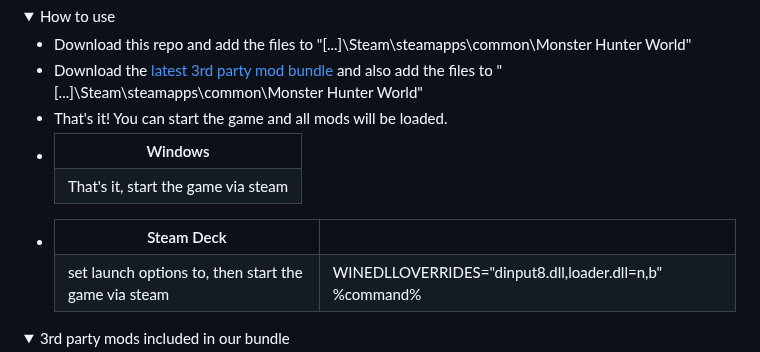
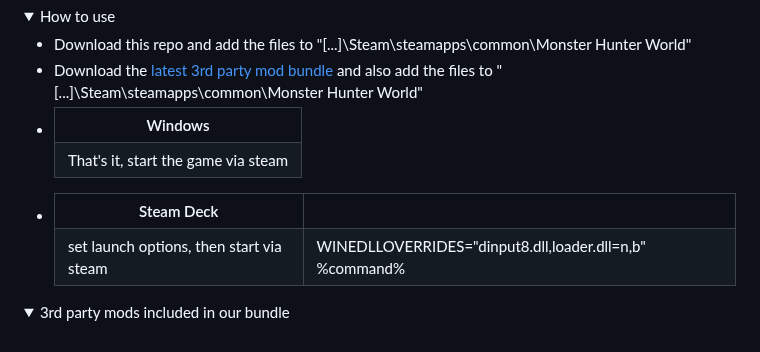
Before and after one commit to WhiteG00se/QualityHunter-World, a Markdown page: README.md, the part around the change. Rendered like a GitHub page; folded sections open.

```diff
--- a/README.md
+++ b/README.md
@@ -7,7 +7,6 @@
     <li>Download this repo and add the files to "[...]\Steam\steamapps\common\Monster Hunter World"</li>
     <li>Download the <a href="https://drive.google.com/drive/folders/1RfKv3gDa48SasxFqWi3OTxrU8N1mRYzU">latest 3rd party
         mod bundle</a> and also add the files to "[...]\Steam\steamapps\common\Monster Hunter World"</li>
-    <li>That's it! You can start the game and all mods will be loaded.</li>
     <li>
       <table>
         <tr>
@@ -25,7 +24,7 @@
           <th></th>
         </tr>
         <tr>
-          <td>set launch options to, then start the game via steam</td>
+          <td>set launch options, then start via steam</td>
           <td>WINEDLLOVERRIDES="dinput8.dll,loader.dll=n,b" %command%</td>
         </tr>
       </table>
```
